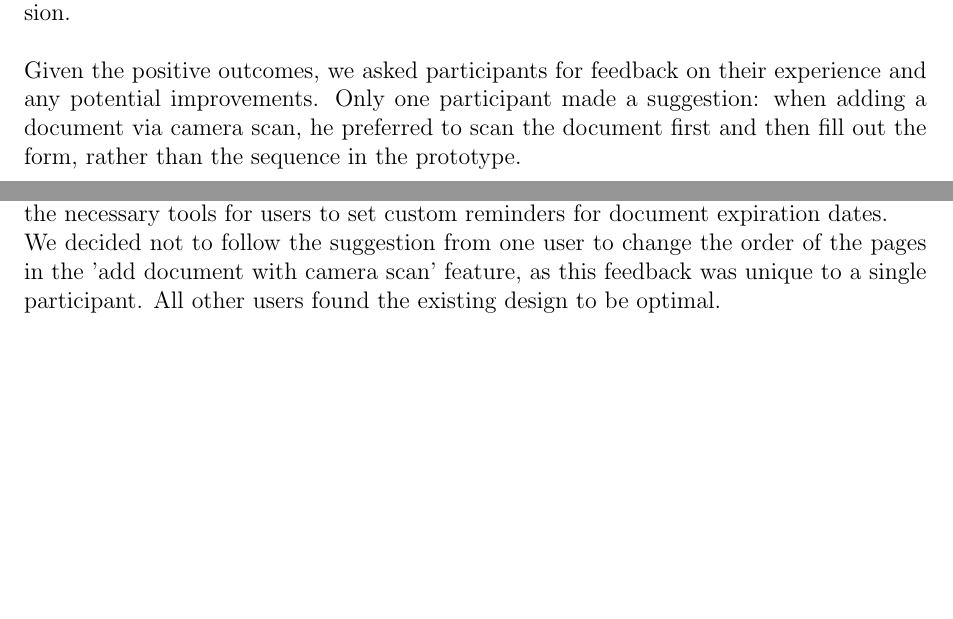
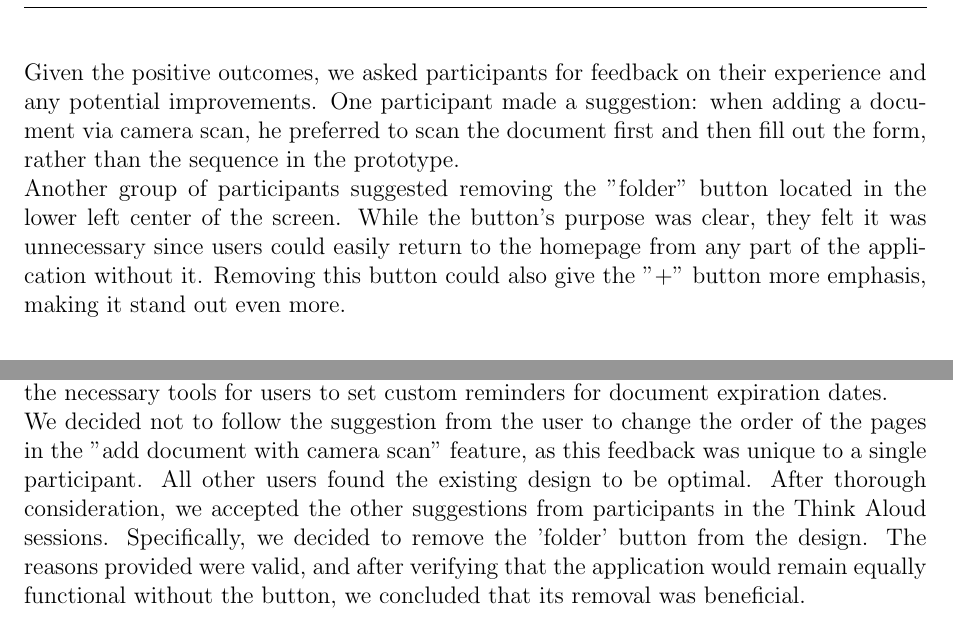
Before and after one commit to antoniociprani/human_computer_interaction, a LaTeX document (ExpireGuard-doc/expire_guard.tex, which reads ExpireGuard-doc/user_based_evaluation.tex): two parts of pages 37 and 45 of 45 before the commit and two parts of pages 38 and 45 of 45 after it, joined at a grey line, cut so that both start at the same text, the shorter picture padded with empty space. Compiled offline with pdfLaTeX.

Commit message:
adding Think Aloud new bit

```diff
--- a/ExpireGuard-doc/user_based_evaluation.tex
+++ b/ExpireGuard-doc/user_based_evaluation.tex
@@ -19,8 +19,11 @@ Following the expert evaluation, we have addressed the majority of the usability
 		\item They then proceeded to the document's detail page, edited the document, and saved it without hesitation.
 	\end{itemize}
 	\noindent
-	None of the participants encountered problems completing the tasks, indicating that the graphical interface effectively guided users without causing misunderstandings or confusion.\\\\
-	Given the positive outcomes, we asked participants for feedback on their experience and any potential improvements. Only one participant made a suggestion: when adding a document via camera scan, he preferred to scan the document first and then fill out the form, rather than the sequence in the prototype.
+	None of the participants encountered problems completing the tasks, indicating that the graphical interface effectively guided users without causing misunderstandings or confusion.
+	\clearpage
+	\noindent
+	Given the positive outcomes, we asked participants for feedback on their experience and any potential improvements. One participant made a suggestion: when adding a document via camera scan, he preferred to scan the document first and then fill out the form, rather than the sequence in the prototype.\\
+	Another group of participants suggested removing the "folder" button located in the lower left center of the screen. While the button's purpose was clear, they felt it was unnecessary since users could easily return to the homepage from any part of the application without it. Removing this button could also give the "+" button more emphasis, making it stand out even more.
 
 
 
@@ -91,4 +94,5 @@ Following the expert evaluation, we have addressed the majority of the usability
 			\clearpage
 \subsection{Gatherings}
 At the end of the User-Based Evaluation, we confirmed that the steps taken following the Expert Evaluation were effective. There were no issues during this phase, and the general satisfaction of the users demonstrated that the interface design is both easy and intuitive for new users while efficiently supporting the tasks it needs to accomplish. It provides all the necessary tools for users to set custom reminders for document expiration dates.\\
-We decided not to follow the suggestion from one user to change the order of the pages in the 'add document with camera scan' feature, as this feedback was unique to a single participant. All other users found the existing design to be optimal.
+We decided not to follow the suggestion from the user to change the order of the pages in the "add document with camera scan" feature, as this feedback was unique to a single participant. All other users found the existing design to be optimal.
+After thorough consideration, we accepted the other suggestions from participants in the Think Aloud sessions. Specifically, we decided to remove the 'folder' button from the design. The reasons provided were valid, and after verifying that the application would remain equally functional without the button, we concluded that its removal was beneficial.
```
Also changed, not shown: ExpireGuard-doc/expire_guard.pdf, ExpireGuard-doc/user_based_evaluation.tex (2 more changed lines), 2 other files.
